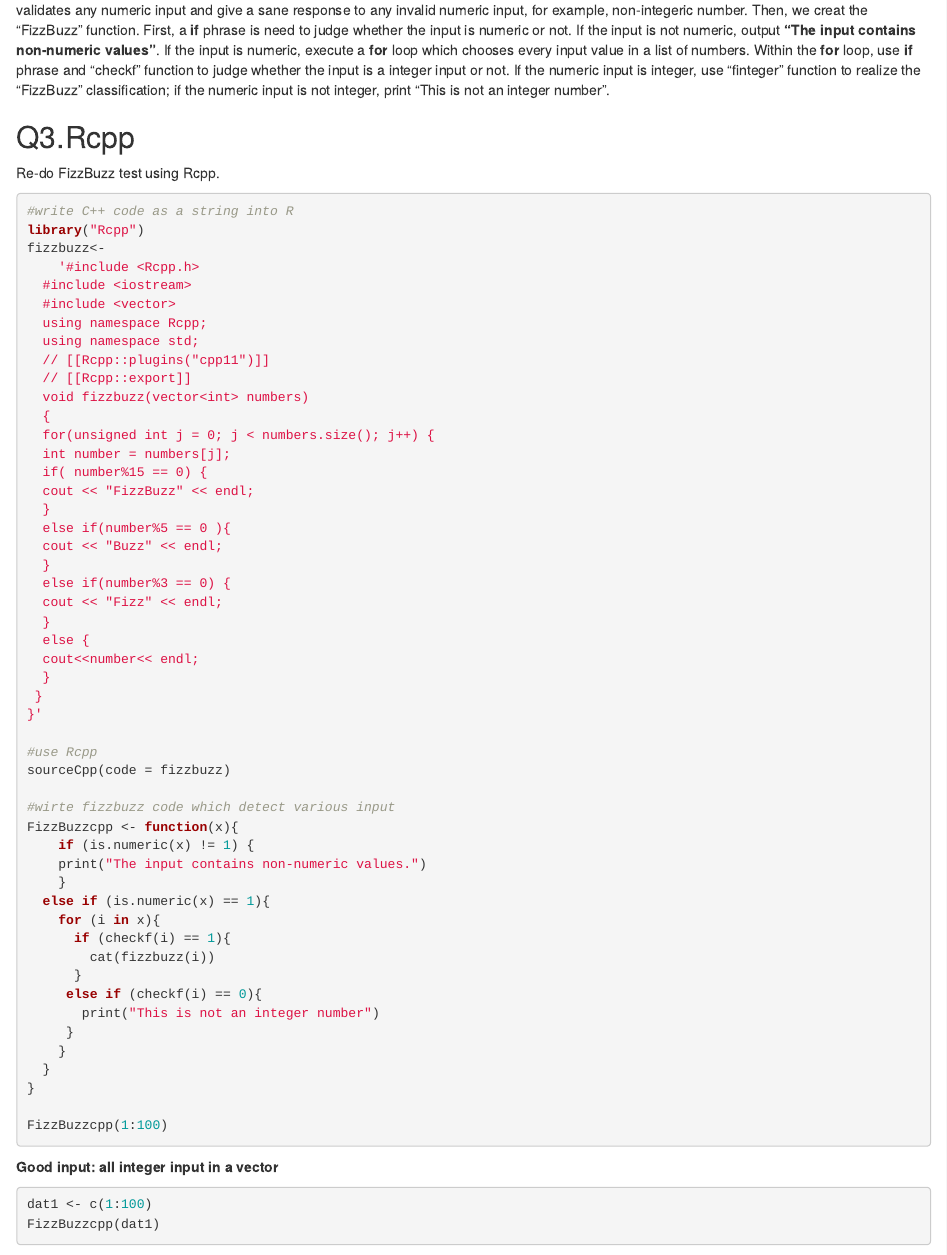
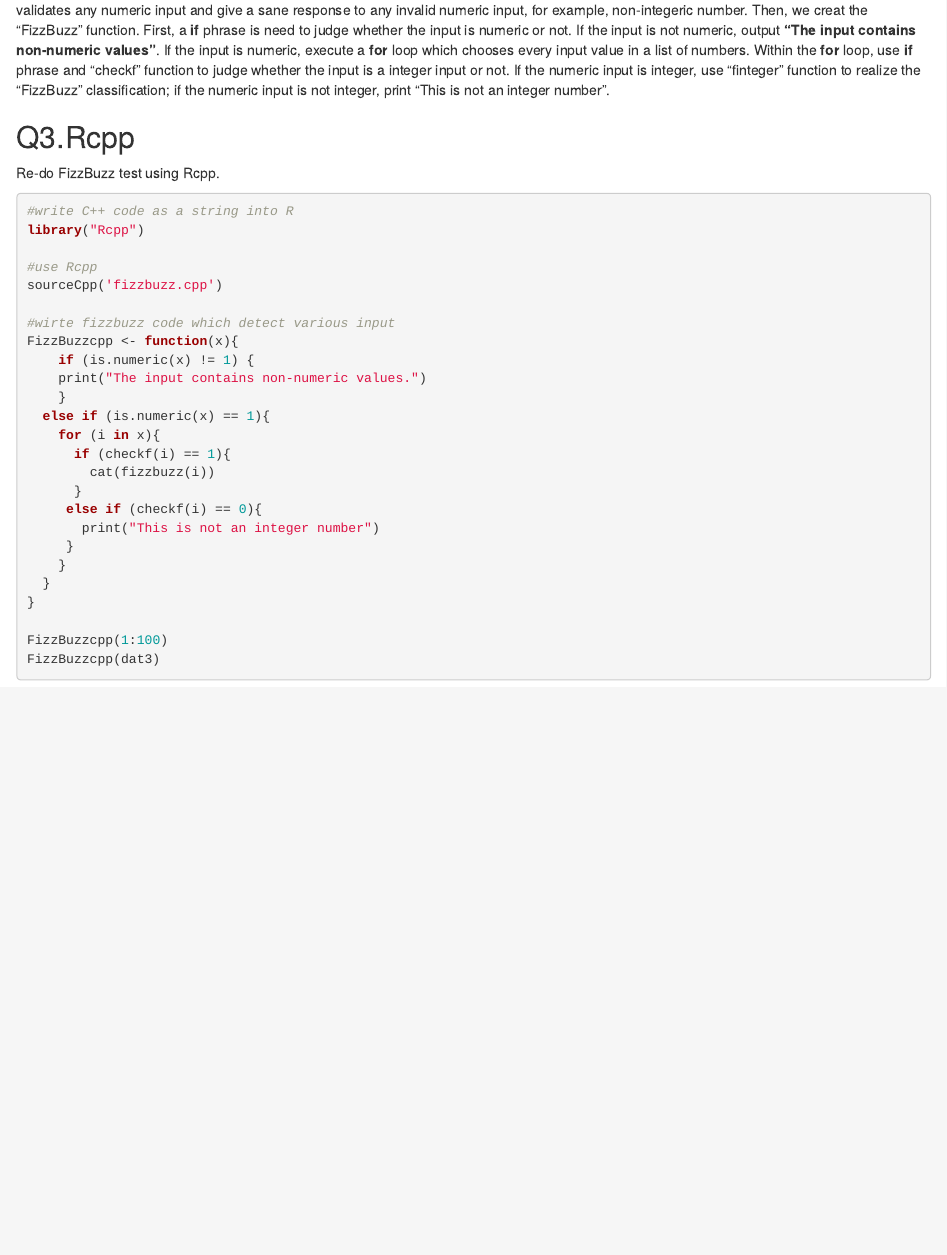
Before and after one commit to FrancisShizy/biostat-m280-2019-winter, an R Markdown document (hw2/hw2sol.Rmd): the page in a window 1100 px wide, from 3790 px down. Rendered offline with R 4.5, knitr and Pandoc, with nearby package versions; some code elsewhere in the file could not run offline; badge pictures from the web are left out.

Commit message:
[skip travis] change the method of Q3

````diff
--- a/hw2/hw2sol.Rmd
+++ b/hw2/hw2sol.Rmd
@@ -87,35 +87,9 @@ Re-do FizzBuzz test using Rcpp.
 ```{r eval = FALSE}
 #write C++ code as a string into R
 library("Rcpp")
-fizzbuzz<-
-    '#include <Rcpp.h>
-  #include <iostream>
-  #include <vector>
-  using namespace Rcpp;
-  using namespace std;
-  // [[Rcpp::plugins("cpp11")]]
-  // [[Rcpp::export]]
-  void fizzbuzz(vector<int> numbers)
-  {
-  for(unsigned int j = 0; j < numbers.size(); j++) {
-  int number = numbers[j];
-  if( number%15 == 0) {
-  cout << "FizzBuzz" << endl;
-  }
-  else if(number%5 == 0 ){
-  cout << "Buzz" << endl;
-  }
-  else if(number%3 == 0) {
-  cout << "Fizz" << endl;
-  }
-  else {
-  cout<<number<< endl;
-  }
- }
-}'
 
 #use Rcpp
-sourceCpp(code = fizzbuzz)
+sourceCpp('fizzbuzz.cpp')
 
 #wirte fizzbuzz code which detect various input
 FizzBuzzcpp <- function(x){
@@ -135,10 +109,6 @@ FizzBuzzcpp <- function(x){
 }
 
 FizzBuzzcpp(1:100)
+FizzBuzzcpp(dat3)
 
 ```
-
-**Good input: all integer input in a vector**
-```{r}
-dat1 <- c(1:100)
-FizzBuzzcpp(dat1)
````
Also changed, not shown: hw2/hw2sol.html, hw2/hw2sol.Rmd (20 more changed lines), 1 other file.
